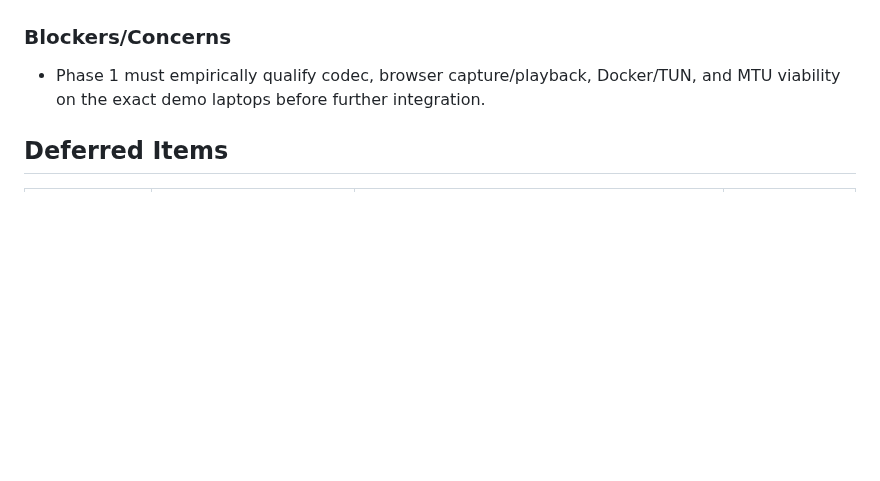
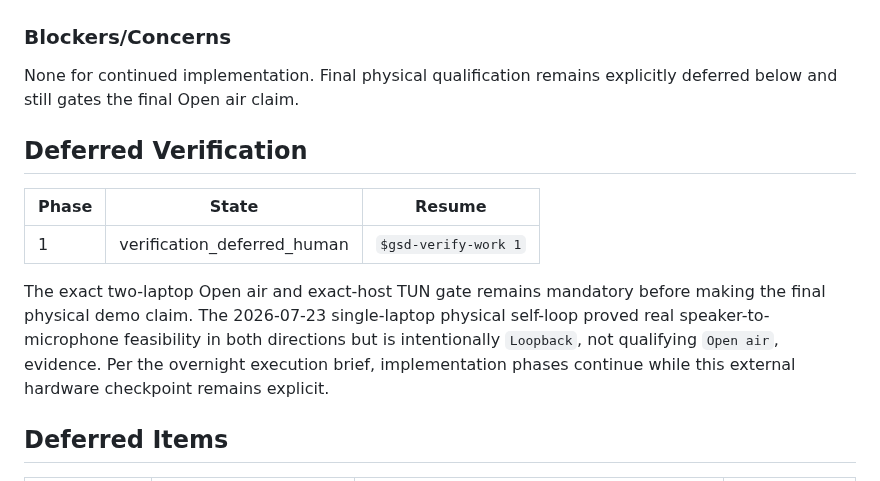
Before and after one commit to sandwichfarm/fipwave, a Markdown page: .planning/STATE.md, the part around the change. Drawn GitHub-style; blank space fills up the shorter version.

Commit message:
docs(01): defer exact two-laptop verification

```diff
--- a/.planning/STATE.md
+++ b/.planning/STATE.md
@@ -102,7 +102,21 @@ None yet.
 
 ### Blockers/Concerns
 
-- Phase 1 must empirically qualify codec, browser capture/playback, Docker/TUN, and MTU viability on the exact demo laptops before further integration.
+None for continued implementation. Final physical qualification remains
+explicitly deferred below and still gates the final Open air claim.
+
+## Deferred Verification
+
+| Phase | State | Resume |
+|-------|-------|--------|
+| 1 | verification_deferred_human | `$gsd-verify-work 1` |
+
+The exact two-laptop Open air and exact-host TUN gate remains mandatory before
+making the final physical demo claim. The 2026-07-23 single-laptop physical
+self-loop proved real speaker-to-microphone feasibility in both directions but
+is intentionally `Loopback`, not qualifying `Open air`, evidence. Per the
+overnight execution brief, implementation phases continue while this external
+hardware checkpoint remains explicit.
 
 ## Deferred Items
 
```
